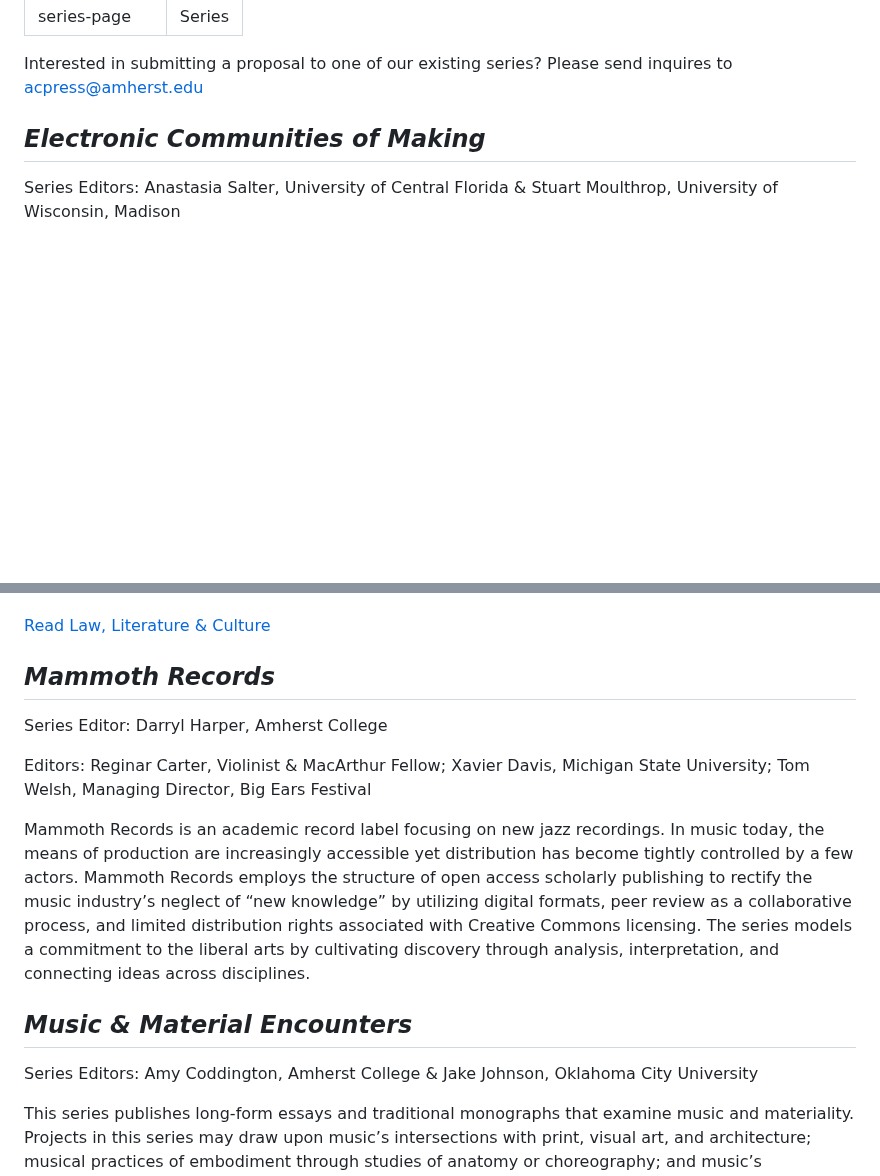
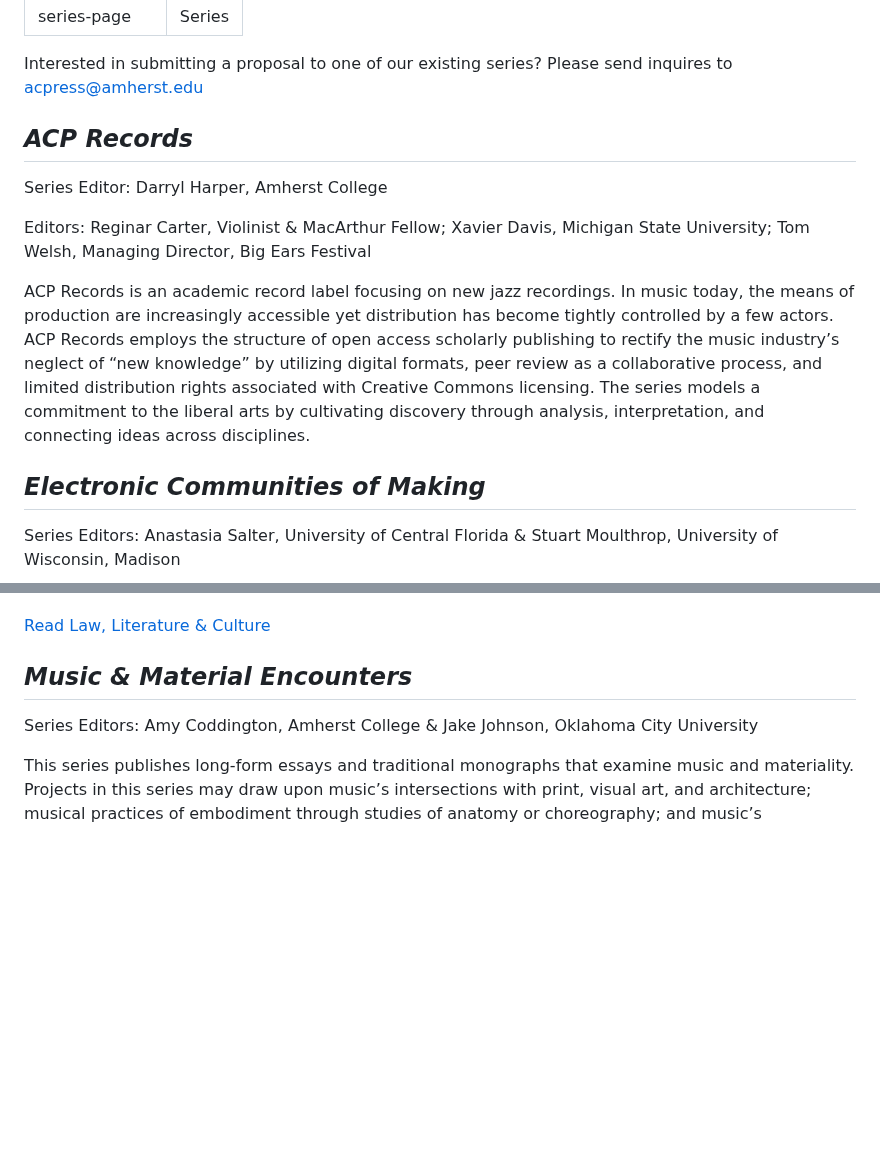
Before and after one commit to mlibrary/about-amherst, a Markdown page: src/content/series.md, 2 parts joined by grey strips. Rendered like a GitHub page; blank space fills up the shorter version.

Commit message:
Update Pages “series”

```diff
--- a/src/content/series.md
+++ b/src/content/series.md
@@ -3,6 +3,14 @@ templateKey: series-page
 title: Series
 ---
 Interested in submitting a proposal to one of our existing series? Please send inquires to acpress@amherst.edu
+
+<h2 id="acp-records"><cite>ACP Records</cite></h2>
+
+Series Editor: Darryl Harper, Amherst College
+
+Editors: Reginar Carter, Violinist & MacArthur Fellow; Xavier Davis, Michigan State University; Tom Welsh, Managing Director, Big Ears Festival
+
+ACP Records is an academic record label focusing on new jazz recordings. In music today, the means of production are increasingly accessible yet distribution has become tightly controlled by a few actors. ACP Records employs the structure of open access scholarly publishing to rectify the music industry’s neglect of “new knowledge” by utilizing digital formats, peer review as a collaborative process, and limited distribution rights associated with Creative Commons licensing. The series models a commitment to the liberal arts by cultivating discovery through analysis, interpretation, and connecting ideas across disciplines.
 
 <h2 id="electronic-communities-of-making"><cite>Electronic Communities of Making</cite></h2>
 
@@ -19,14 +27,6 @@ Editorial Board: Peter Brooks, Princeton University; Susan Sage Heinzelman, Univ
 Law and literature have for millennia been closely allied as means of persuasion and the creation of cultural norms. This series sets law, literature, and culture in new dialogues, exploring the textual dimensions and cultural work of law and the legal frameworks of literature. We seek work that brings literary, legal, and/or cultural analysis together to explore specific social and political problems and that attends carefully to historical contexts and issues. Of particular interest are works that define and argue a thesis drawing on both textual and non-textual sources for which a multimodal, digital presentation offers unique expressive power.
 
 <a class="btn btn-secondary" href="https://www.fulcrum.org/amherst?f%5Bseries_sim%5D%5B%5D=Law%2C+Literature+%26+Culture&locale=en">Read Law, Literature & Culture</a>
-
-<h2 id="mammoth-records"><cite>Mammoth Records</cite></h2>
-
-Series Editor: Darryl Harper, Amherst College
-
-Editors: Reginar Carter, Violinist & MacArthur Fellow; Xavier Davis, Michigan State University; Tom Welsh, Managing Director, Big Ears Festival
-
-Mammoth Records is an academic record label focusing on new jazz recordings. In music today, the means of production are increasingly accessible yet distribution has become tightly controlled by a few actors. Mammoth Records employs the structure of open access scholarly publishing to rectify the music industry’s neglect of “new knowledge” by utilizing digital formats, peer review as a collaborative process, and limited distribution rights associated with Creative Commons licensing. The series models a commitment to the liberal arts by cultivating discovery through analysis, interpretation, and connecting ideas across disciplines.
 
 <h2 id="Music & Material Encounters"><cite>Music & Material Encounters</cite></h2>
 
```
